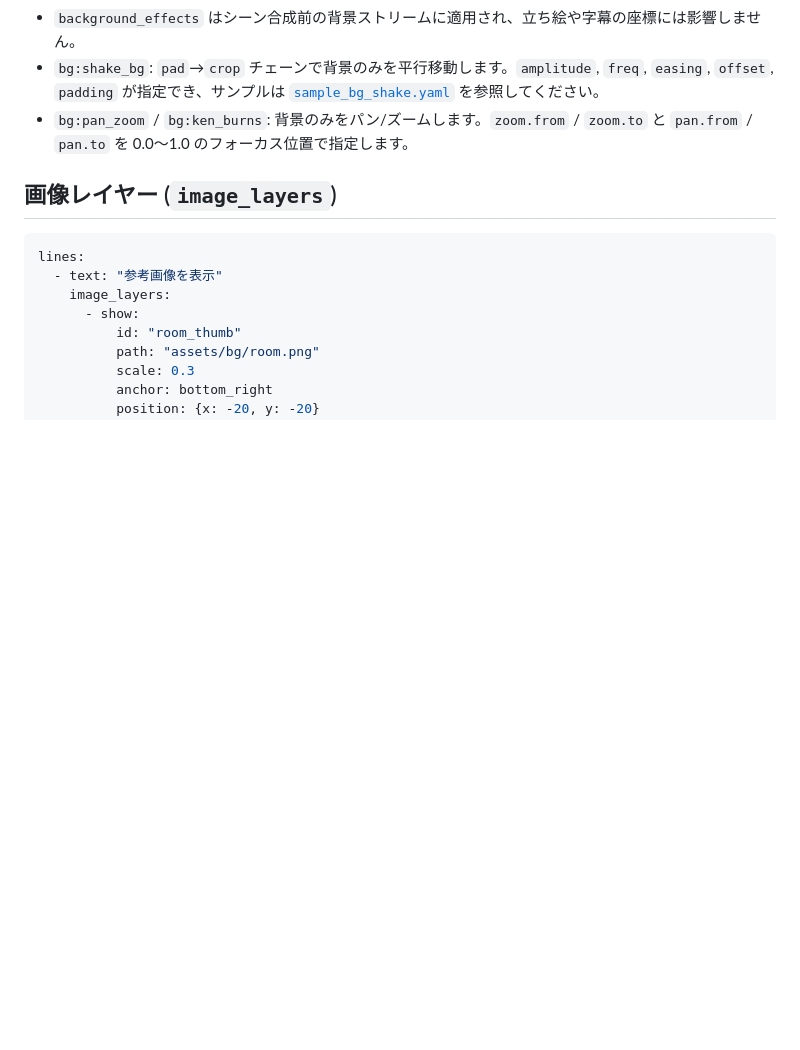
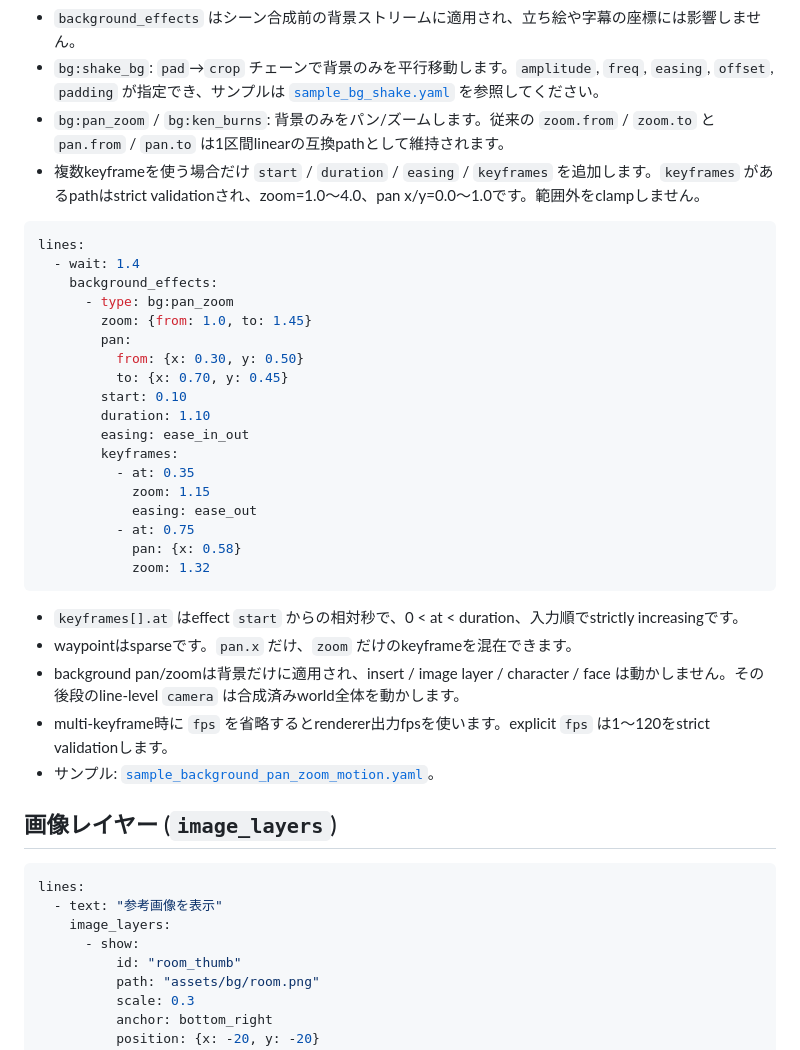
Before and after one commit to c-a-p-engineer/zundamotion, a Markdown page: scripts/script_cheatsheet.md, the part around the change. Drawn GitHub-style; blank space fills up the shorter version.

Commit message:
docs(motion): document background pan zoom keyframes

````diff
--- a/scripts/script_cheatsheet.md
+++ b/scripts/script_cheatsheet.md
@@ -667,7 +667,35 @@ lines:
 
 - `background_effects` はシーン合成前の背景ストリームに適用され、立ち絵や字幕の座標には影響しません。
 - `bg:shake_bg`: `pad`→`crop` チェーンで背景のみを平行移動します。`amplitude`, `freq`, `easing`, `offset`, `padding` が指定でき、サンプルは [`sample_bg_shake.yaml`](./sample_bg_shake.yaml) を参照してください。
-- `bg:pan_zoom` / `bg:ken_burns`: 背景のみをパン/ズームします。`zoom.from` / `zoom.to` と `pan.from` / `pan.to` を 0.0〜1.0 のフォーカス位置で指定します。
+- `bg:pan_zoom` / `bg:ken_burns`: 背景のみをパン/ズームします。従来の `zoom.from` / `zoom.to` と `pan.from` / `pan.to` は1区間linearの互換pathとして維持されます。
+- 複数keyframeを使う場合だけ `start` / `duration` / `easing` / `keyframes` を追加します。`keyframes` があるpathはstrict validationされ、zoom=1.0〜4.0、pan x/y=0.0〜1.0です。範囲外をclampしません。
+
+```yaml
+lines:
+  - wait: 1.4
+    background_effects:
+      - type: bg:pan_zoom
+        zoom: {from: 1.0, to: 1.45}
+        pan:
+          from: {x: 0.30, y: 0.50}
+          to: {x: 0.70, y: 0.45}
+        start: 0.10
+        duration: 1.10
+        easing: ease_in_out
+        keyframes:
+          - at: 0.35
+            zoom: 1.15
+            easing: ease_out
+          - at: 0.75
+            pan: {x: 0.58}
+            zoom: 1.32
+```
+
+- `keyframes[].at` はeffect `start` からの相対秒で、0 < at < duration、入力順でstrictly increasingです。
+- waypointはsparseです。`pan.x` だけ、`zoom` だけのkeyframeを混在できます。
+- background pan/zoomは背景だけに適用され、insert / image layer / character / face は動かしません。その後段のline-level `camera` は合成済みworld全体を動かします。
+- multi-keyframe時に `fps` を省略するとrenderer出力fpsを使います。explicit `fps` は1〜120をstrict validationします。
+- サンプル: [`sample_background_pan_zoom_motion.yaml`](./sample_background_pan_zoom_motion.yaml)。
 
 ## 画像レイヤー (`image_layers`)
 
````
